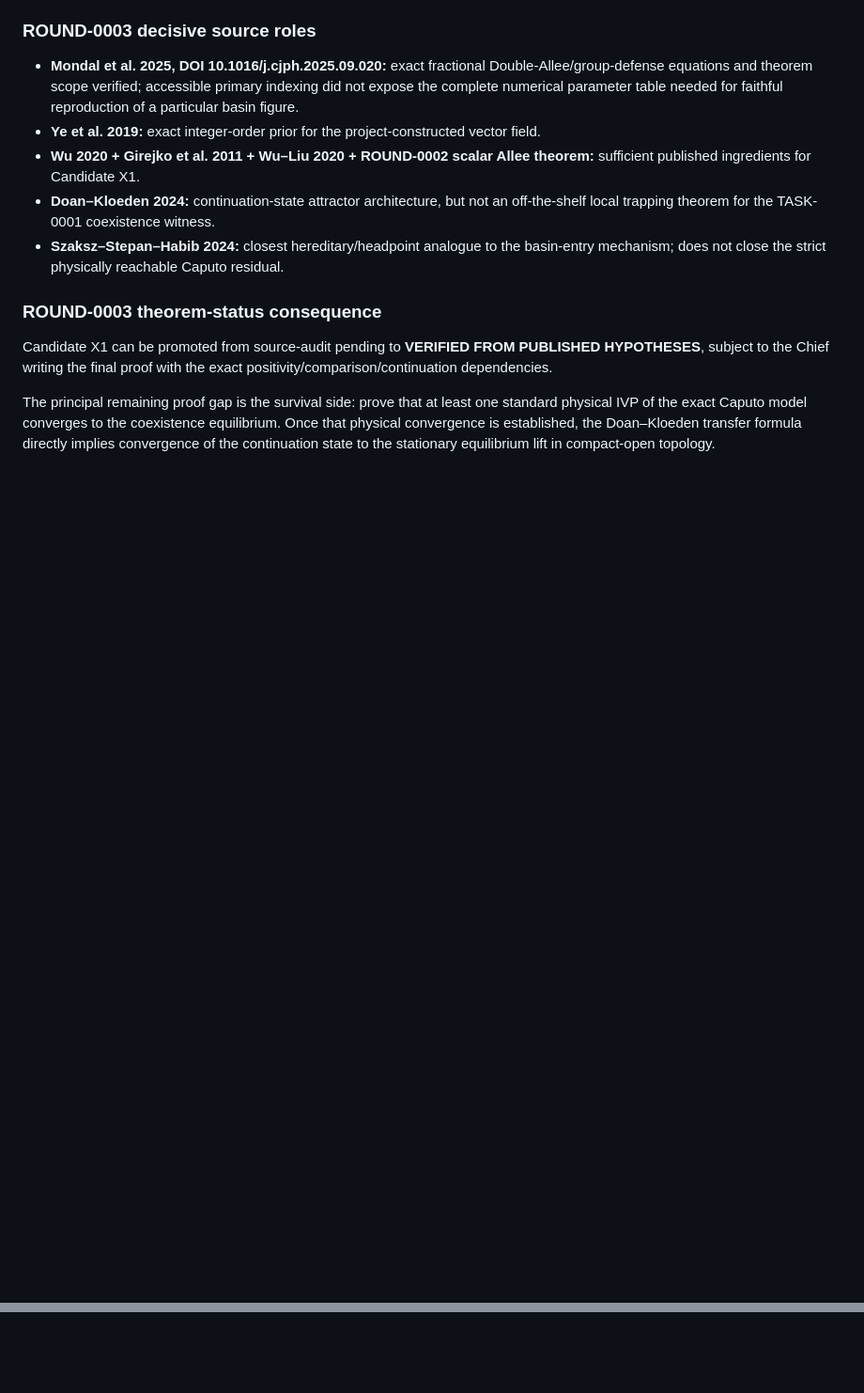
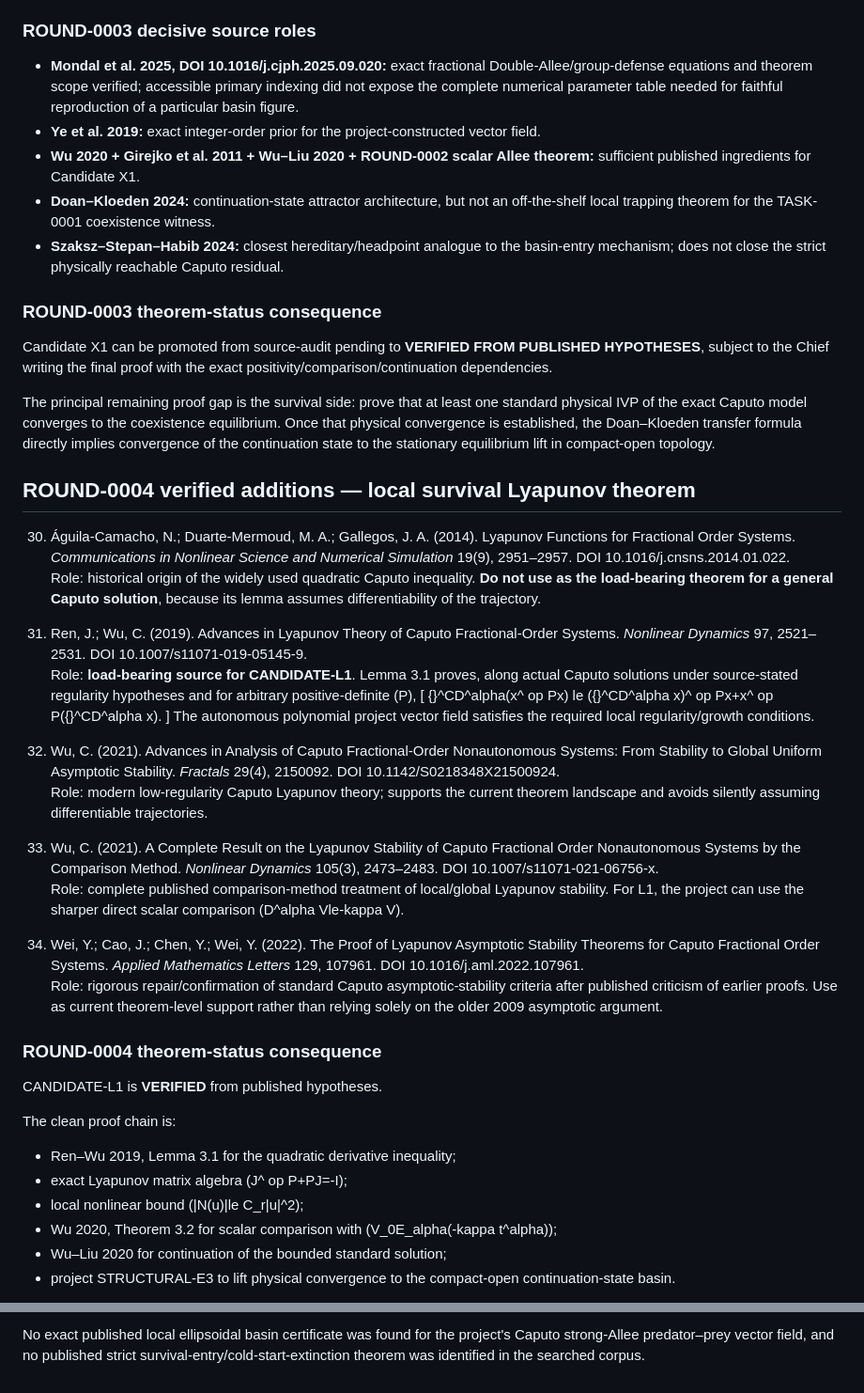
Before and after one commit to maximilianolucius/memory-state-basin-geometry, a Markdown page: research/REFERENCES.md, 2 parts joined by grey strips. Shown at 94% size. GitHub-like rendering; blank space fills up the shorter version.

Commit message:
web: record ROUND-0004 Lyapunov source audit

```diff
--- a/research/REFERENCES.md
+++ b/research/REFERENCES.md
@@ -110,3 +110,40 @@ Role: verified integer-order parent/fallback for the Mondal et al. 2025 Double-A
 Candidate X1 can be promoted from source-audit pending to **VERIFIED FROM PUBLISHED HYPOTHESES**, subject to the Chief writing the final proof with the exact positivity/comparison/continuation dependencies.
 
 The principal remaining proof gap is the survival side: prove that at least one standard physical IVP of the exact Caputo model converges to the coexistence equilibrium. Once that physical convergence is established, the Doan–Kloeden transfer formula directly implies convergence of the continuation state to the stationary equilibrium lift in compact-open topology.
+
+
+## ROUND-0004 verified additions — local survival Lyapunov theorem
+
+30. Águila-Camacho, N.; Duarte-Mermoud, M. A.; Gallegos, J. A. (2014). Lyapunov Functions for Fractional Order Systems. *Communications in Nonlinear Science and Numerical Simulation* 19(9), 2951–2957. DOI 10.1016/j.cnsns.2014.01.022.
+Role: historical origin of the widely used quadratic Caputo inequality. **Do not use as the load-bearing theorem for a general Caputo solution**, because its lemma assumes differentiability of the trajectory.
+
+31. Ren, J.; Wu, C. (2019). Advances in Lyapunov Theory of Caputo Fractional-Order Systems. *Nonlinear Dynamics* 97, 2521–2531. DOI 10.1007/s11071-019-05145-9.
+Role: **load-bearing source for CANDIDATE-L1**. Lemma 3.1 proves, along actual Caputo solutions under source-stated regularity hypotheses and for arbitrary positive-definite (P),
+[
+{}^CD^alpha(x^	op Px)
+le
+({}^CD^alpha x)^	op Px+x^	op P({}^CD^alpha x).
+]
+The autonomous polynomial project vector field satisfies the required local regularity/growth conditions.
+
+32. Wu, C. (2021). Advances in Analysis of Caputo Fractional-Order Nonautonomous Systems: From Stability to Global Uniform Asymptotic Stability. *Fractals* 29(4), 2150092. DOI 10.1142/S0218348X21500924.
+Role: modern low-regularity Caputo Lyapunov theory; supports the current theorem landscape and avoids silently assuming differentiable trajectories.
+
+33. Wu, C. (2021). A Complete Result on the Lyapunov Stability of Caputo Fractional Order Nonautonomous Systems by the Comparison Method. *Nonlinear Dynamics* 105(3), 2473–2483. DOI 10.1007/s11071-021-06756-x.
+Role: complete published comparison-method treatment of local/global Lyapunov stability. For L1, the project can use the sharper direct scalar comparison (D^alpha Vle-kappa V).
+
+34. Wei, Y.; Cao, J.; Chen, Y.; Wei, Y. (2022). The Proof of Lyapunov Asymptotic Stability Theorems for Caputo Fractional Order Systems. *Applied Mathematics Letters* 129, 107961. DOI 10.1016/j.aml.2022.107961.
+Role: rigorous repair/confirmation of standard Caputo asymptotic-stability criteria after published criticism of earlier proofs. Use as current theorem-level support rather than relying solely on the older 2009 asymptotic argument.
+
+### ROUND-0004 theorem-status consequence
+
+CANDIDATE-L1 is **VERIFIED** from published hypotheses.
+
+The clean proof chain is:
+- Ren–Wu 2019, Lemma 3.1 for the quadratic derivative inequality;
+- exact Lyapunov matrix algebra (J^	op P+PJ=-I);
+- local nonlinear bound (|N(u)|le C_r|u|^2);
+- Wu 2020, Theorem 3.2 for scalar comparison with (V_0E_alpha(-kappa t^alpha));
+- Wu–Liu 2020 for continuation of the bounded standard solution;
+- project STRUCTURAL-E3 to lift physical convergence to the compact-open continuation-state basin.
+
@@ -112,0 +165 @@ The principal remaining proof gap is the survival side: prove that at least one
+No exact published local ellipsoidal basin certificate was found for the project's Caputo strong-Allee predator–prey vector field, and no published strict survival-entry/cold-start-extinction theorem was identified in the searched corpus.
```
Also changed, not shown: other parts of research/REFERENCES.md (+15 -0 lines).
